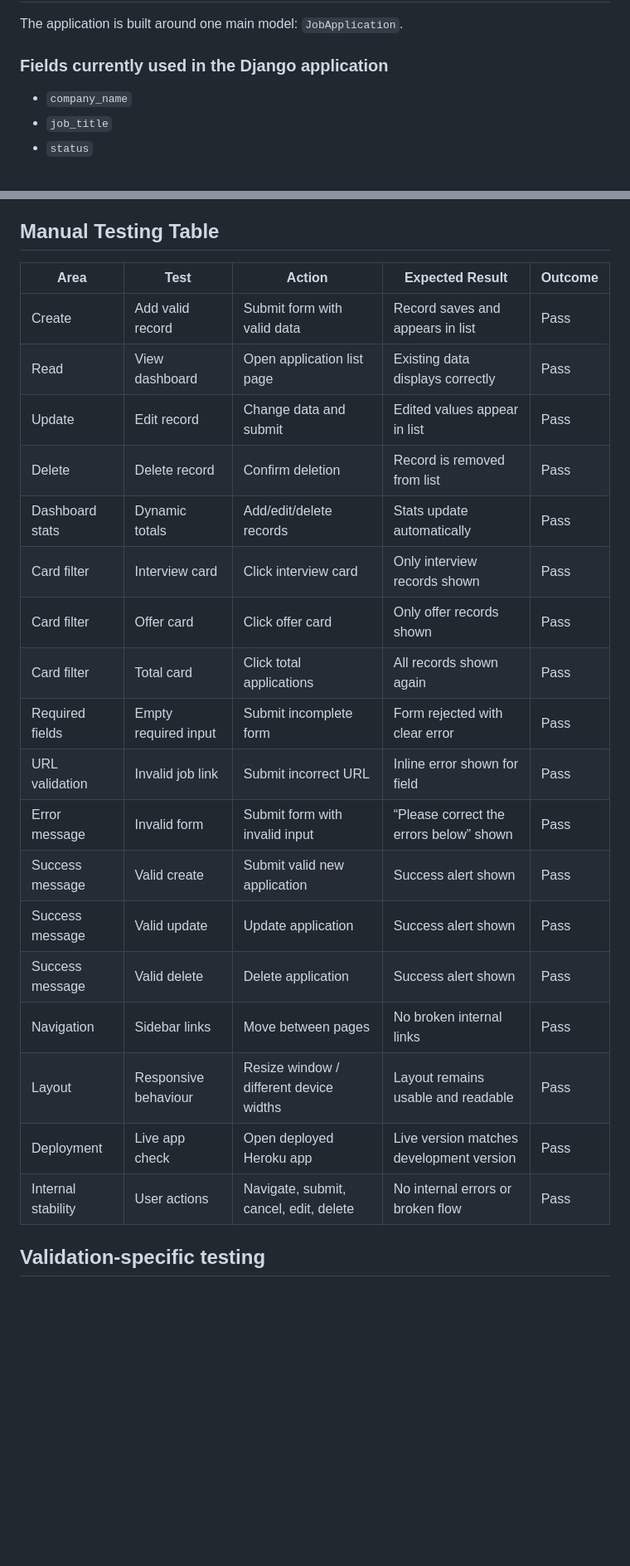
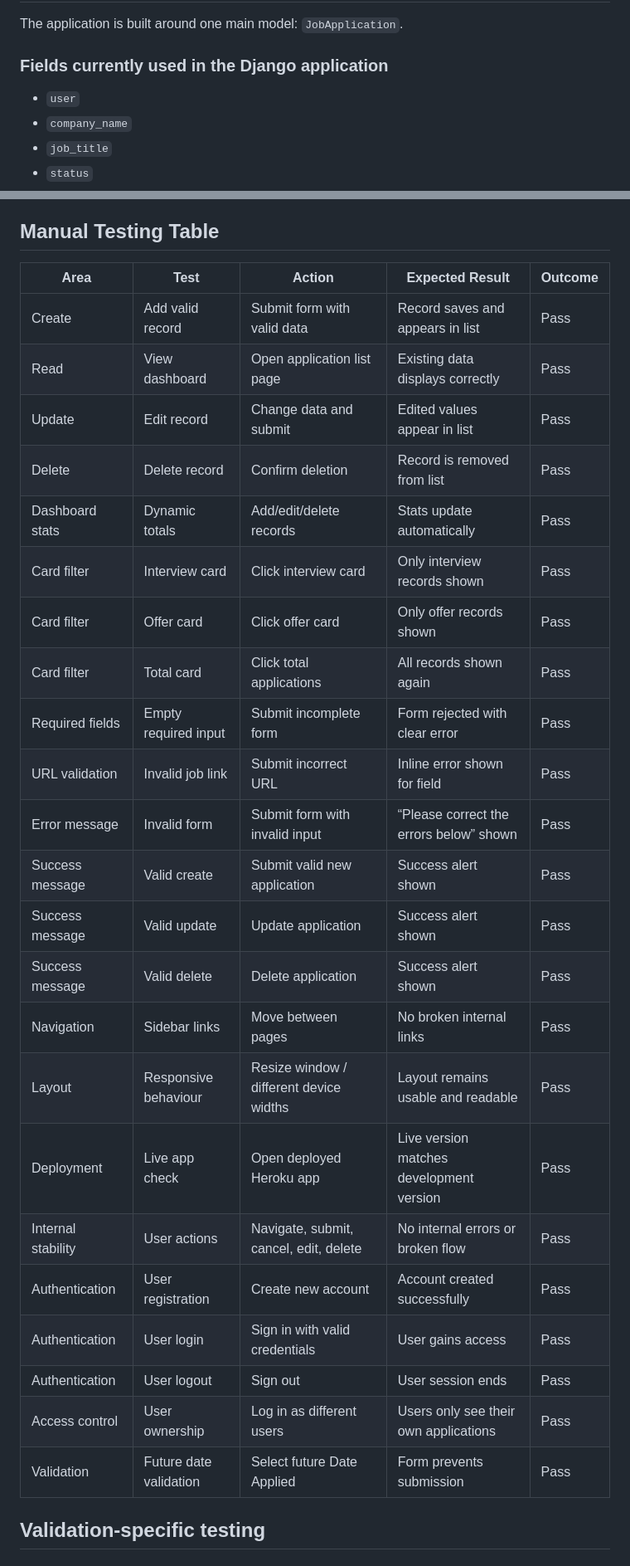
Before and after one commit to Monia07/job-application-tracker, a Markdown page: README.md, 2 parts joined by grey strips. Shown at 83% size. Rendered like a GitHub page; blank space fills up the shorter version.

```diff
--- a/README.md
+++ b/README.md
@@ -392,6 +416,7 @@ The application is built around one main model: `JobApplication`.
 
 ### Fields currently used in the Django application
 
+- `user`
 - `company_name`
 - `job_title`
 - `status`
@@ -581,26 +618,31 @@ The testing process focused on:
 
 ## Manual Testing Table
 
-| Area               | Test                 | Action                                  | Expected Result                          | Outcome |
-| ------------------ | -------------------- | --------------------------------------- | ---------------------------------------- | ------- |
-| Create             | Add valid record     | Submit form with valid data             | Record saves and appears in list         | Pass    |
-| Read               | View dashboard       | Open application list page              | Existing data displays correctly         | Pass    |
-| Update             | Edit record          | Change data and submit                  | Edited values appear in list             | Pass    |
-| Delete             | Delete record        | Confirm deletion                        | Record is removed from list              | Pass    |
-| Dashboard stats    | Dynamic totals       | Add/edit/delete records                 | Stats update automatically               | Pass    |
-| Card filter        | Interview card       | Click interview card                    | Only interview records shown             | Pass    |
-| Card filter        | Offer card           | Click offer card                        | Only offer records shown                 | Pass    |
-| Card filter        | Total card           | Click total applications                | All records shown again                  | Pass    |
-| Required fields    | Empty required input | Submit incomplete form                  | Form rejected with clear error           | Pass    |
-| URL validation     | Invalid job link     | Submit incorrect URL                    | Inline error shown for field             | Pass    |
-| Error message      | Invalid form         | Submit form with invalid input          | “Please correct the errors below” shown  | Pass    |
-| Success message    | Valid create         | Submit valid new application            | Success alert shown                      | Pass    |
-| Success message    | Valid update         | Update application                      | Success alert shown                      | Pass    |
-| Success message    | Valid delete         | Delete application                      | Success alert shown                      | Pass    |
-| Navigation         | Sidebar links        | Move between pages                      | No broken internal links                 | Pass    |
-| Layout             | Responsive behaviour | Resize window / different device widths | Layout remains usable and readable       | Pass    |
-| Deployment         | Live app check       | Open deployed Heroku app                | Live version matches development version | Pass    |
-| Internal stability | User actions         | Navigate, submit, cancel, edit, delete  | No internal errors or broken flow        | Pass    |
+| Area               | Test                   | Action                                  | Expected Result                          | Outcome |
+| ------------------ | ---------------------- | --------------------------------------- | ---------------------------------------- | ------- |
+| Create             | Add valid record       | Submit form with valid data             | Record saves and appears in list         | Pass    |
+| Read               | View dashboard         | Open application list page              | Existing data displays correctly         | Pass    |
+| Update             | Edit record            | Change data and submit                  | Edited values appear in list             | Pass    |
+| Delete             | Delete record          | Confirm deletion                        | Record is removed from list              | Pass    |
+| Dashboard stats    | Dynamic totals         | Add/edit/delete records                 | Stats update automatically               | Pass    |
+| Card filter        | Interview card         | Click interview card                    | Only interview records shown             | Pass    |
+| Card filter        | Offer card             | Click offer card                        | Only offer records shown                 | Pass    |
+| Card filter        | Total card             | Click total applications                | All records shown again                  | Pass    |
+| Required fields    | Empty required input   | Submit incomplete form                  | Form rejected with clear error           | Pass    |
+| URL validation     | Invalid job link       | Submit incorrect URL                    | Inline error shown for field             | Pass    |
+| Error message      | Invalid form           | Submit form with invalid input          | “Please correct the errors below” shown  | Pass    |
+| Success message    | Valid create           | Submit valid new application            | Success alert shown                      | Pass    |
+| Success message    | Valid update           | Update application                      | Success alert shown                      | Pass    |
+| Success message    | Valid delete           | Delete application                      | Success alert shown                      | Pass    |
+| Navigation         | Sidebar links          | Move between pages                      | No broken internal links                 | Pass    |
+| Layout             | Responsive behaviour   | Resize window / different device widths | Layout remains usable and readable       | Pass    |
+| Deployment         | Live app check         | Open deployed Heroku app                | Live version matches development version | Pass    |
+| Internal stability | User actions           | Navigate, submit, cancel, edit, delete  | No internal errors or broken flow        | Pass    |
+| Authentication     | User registration      | Create new account                      | Account created successfully             | Pass    |
+| Authentication     | User login             | Sign in with valid credentials          | User gains access                        | Pass    |
+| Authentication     | User logout            | Sign out                                | User session ends                        | Pass    |
+| Access control     | User ownership         | Log in as different users               | Users only see their own applications    | Pass    |
+| Validation         | Future date validation | Select future Date Applied              | Form prevents submission                 | Pass    |
 
 ## Validation-specific testing
 
```
Also changed, not shown: other parts of README.md (+116 -2 lines).
